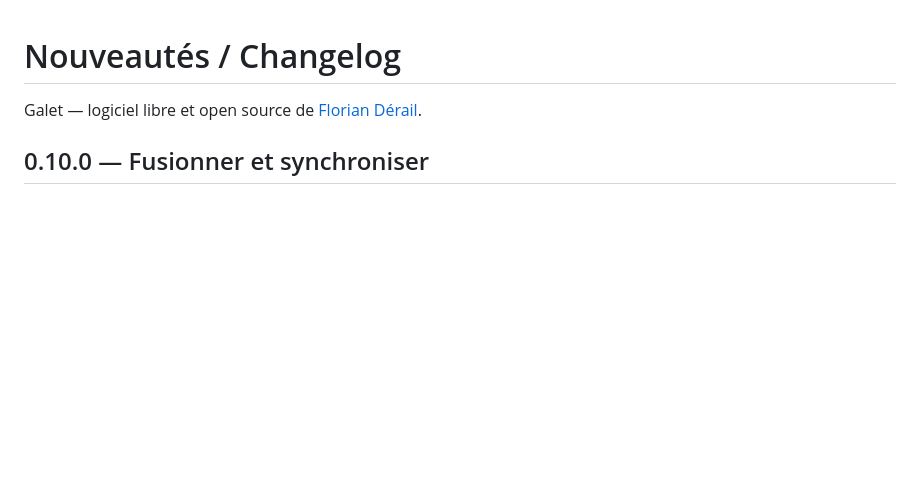
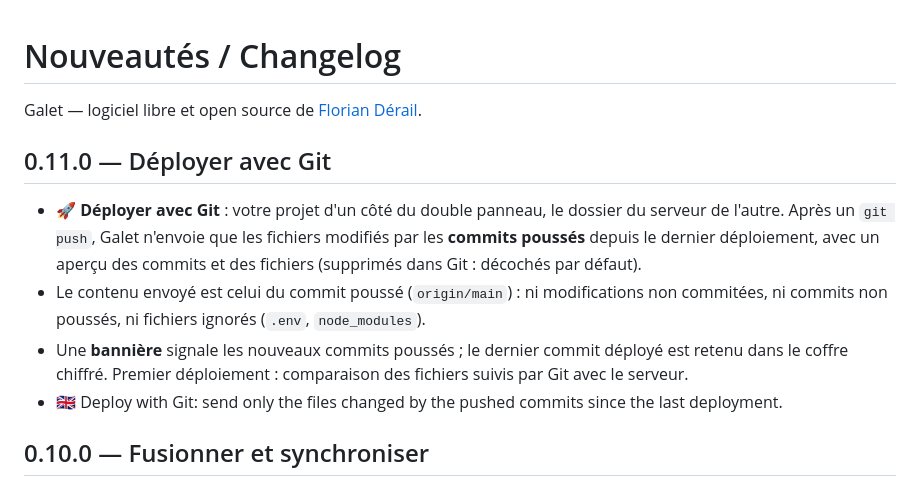
Before and after one commit to FloDerail/galet, a Markdown page: CHANGELOG.md, the part around the change. Rendered like a GitHub page; blank space fills up the shorter version.

```diff
--- a/CHANGELOG.md
+++ b/CHANGELOG.md
@@ -1,6 +1,18 @@
 # Nouveautés / Changelog
 
 Galet — logiciel libre et open source de [Florian Dérail](https://florianderail.fr).
+
+## 0.11.0 — Déployer avec Git
+
+- 🚀 **Déployer avec Git** : votre projet d'un côté du double panneau, le dossier du serveur de
+  l'autre. Après un `git push`, Galet n'envoie que les fichiers modifiés par les **commits poussés**
+  depuis le dernier déploiement, avec un aperçu des commits et des fichiers (supprimés dans Git :
+  décochés par défaut).
+- Le contenu envoyé est celui du commit poussé (`origin/main`) : ni modifications non commitées, ni
+  commits non poussés, ni fichiers ignorés (`.env`, `node_modules`).
+- Une **bannière** signale les nouveaux commits poussés ; le dernier commit déployé est retenu dans le
+  coffre chiffré. Premier déploiement : comparaison des fichiers suivis par Git avec le serveur.
+- 🇬🇧 Deploy with Git: send only the files changed by the pushed commits since the last deployment.
 
 ## 0.10.0 — Fusionner et synchroniser
 
```
Also changed, not shown: README.md (+7 -2 lines), docs/FICHE.md (+21 -0 lines), docs/screenshots/deployer-banniere.png (added), docs/screenshots/deployer-git.png (added), 13 other files.
